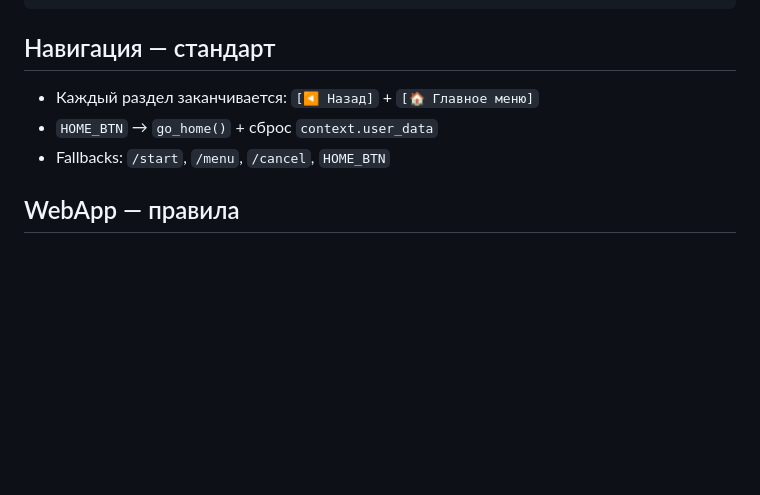
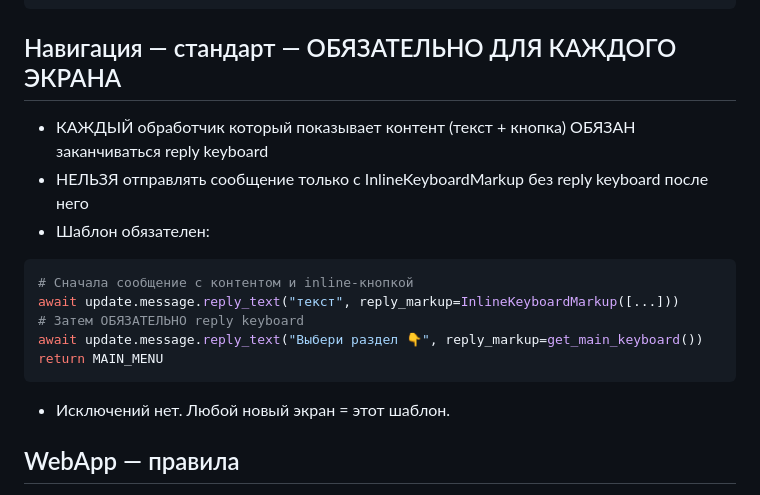
Before and after one commit to andreev032/Travel-Bot, a Markdown page: .claude/INSTRUCTIONS.md, the part around the change. GitHub-like rendering; blank space fills up the shorter version.

Commit message:
docs: expand nav-rule section with mandatory reply keyboard template
Co-Authored-By: Claude Sonnet 4.6 <noreply@anthropic.com>

````diff
--- a/.claude/INSTRUCTIONS.md
+++ b/.claude/INSTRUCTIONS.md
@@ -136,10 +136,20 @@ GAMES_MENU, GUESS_ACTIVE, PAIR_ACTIVE,
 COUNTRY_OF_DAY,
 SHOP_MENU, SHOP_TYPING = range(38)
 ```
-## Навигация — стандарт
-- Каждый раздел заканчивается: `[◀️ Назад]` + `[🏠 Главное меню]`
-- `HOME_BTN` → `go_home()` + сброс `context.user_data`
-- Fallbacks: `/start`, `/menu`, `/cancel`, `HOME_BTN`
+## Навигация — стандарт — ОБЯЗАТЕЛЬНО ДЛЯ КАЖДОГО ЭКРАНА
+- КАЖДЫЙ обработчик который показывает контент (текст + кнопка) ОБЯЗАН заканчиваться reply keyboard
+- НЕЛЬЗЯ отправлять сообщение только с InlineKeyboardMarkup без reply keyboard после него
+- Шаблон обязателен:
+
+```python
+# Сначала сообщение с контентом и inline-кнопкой
+await update.message.reply_text("текст", reply_markup=InlineKeyboardMarkup([...]))
+# Затем ОБЯЗАТЕЛЬНО reply keyboard
+await update.message.reply_text("Выбери раздел 👇", reply_markup=get_main_keyboard())
+return MAIN_MENU
+```
+
+* Исключений нет. Любой новый экран = этот шаблон.
 ## WebApp — правила
 - Все WebApp хранят данные ТОЛЬКО в localStorage — никакого fetch/API
 - Новый WebApp = копировать `webapp/countries/index.html` как базу, менять только данные
````
